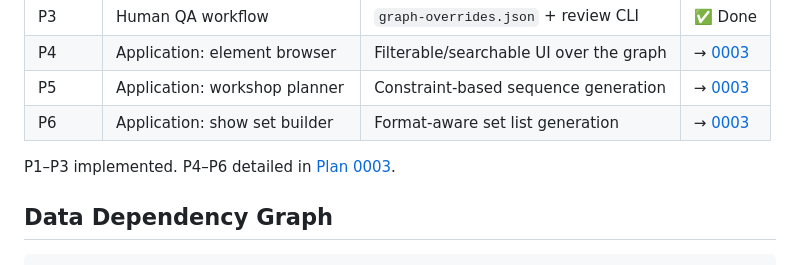
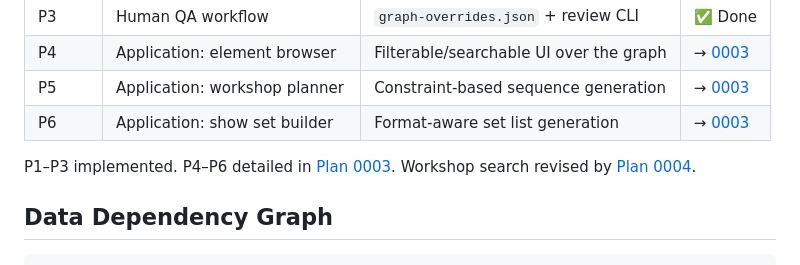
Before and after one commit to marcoklein/improbib, a Markdown page: docs/plans/0001-knowledge-graph-and-application.md, the part around the change. GitHub-like rendering.

```diff
--- a/docs/plans/0001-knowledge-graph-and-application.md
+++ b/docs/plans/0001-knowledge-graph-and-application.md
@@ -204,7 +204,7 @@ The application is a separate concern. It could be a CLI tool, a static site, or
 | P5 | Application: workshop planner | Constraint-based sequence generation | → [0003](./0003-application-layer.md) |
 | P6 | Application: show set builder | Format-aware set list generation | → [0003](./0003-application-layer.md) |
 
-P1–P3 implemented. P4–P6 detailed in [Plan 0003](./0003-application-layer.md).
+P1–P3 implemented. P4–P6 detailed in [Plan 0003](./0003-application-layer.md). Workshop search revised by [Plan 0004](./0004-workshop-search.md).
 
 ## Data Dependency Graph
 
```
Also changed, not shown: docs/plans/0003-application-layer.md (+5 -0 lines).
